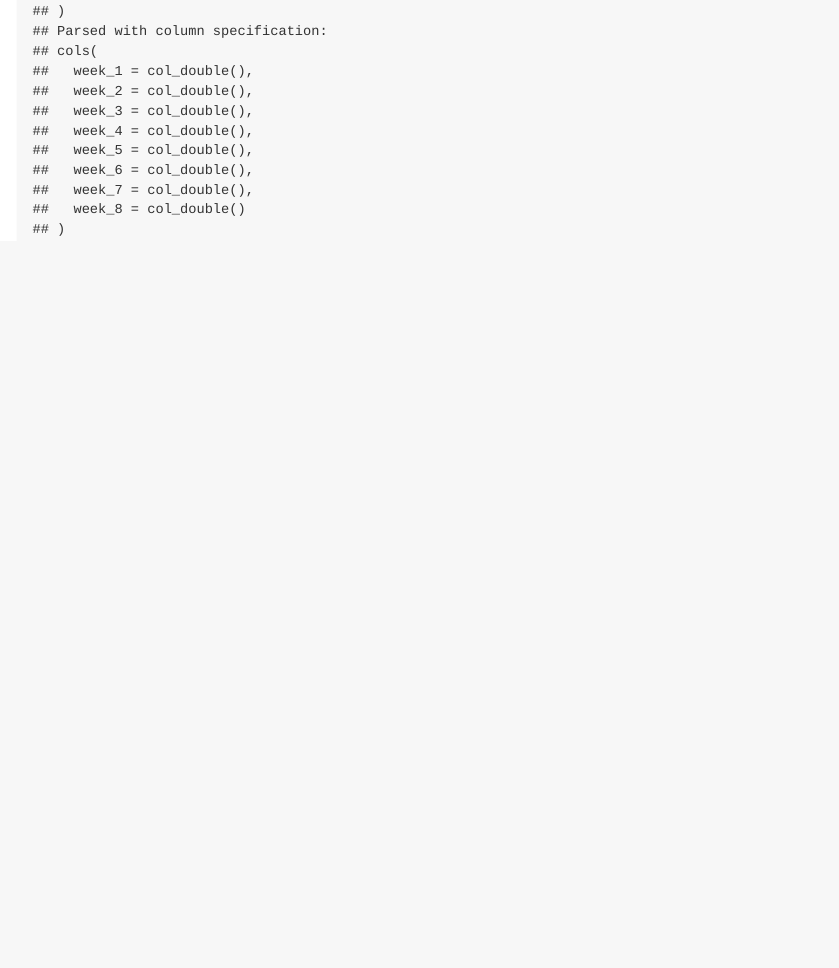
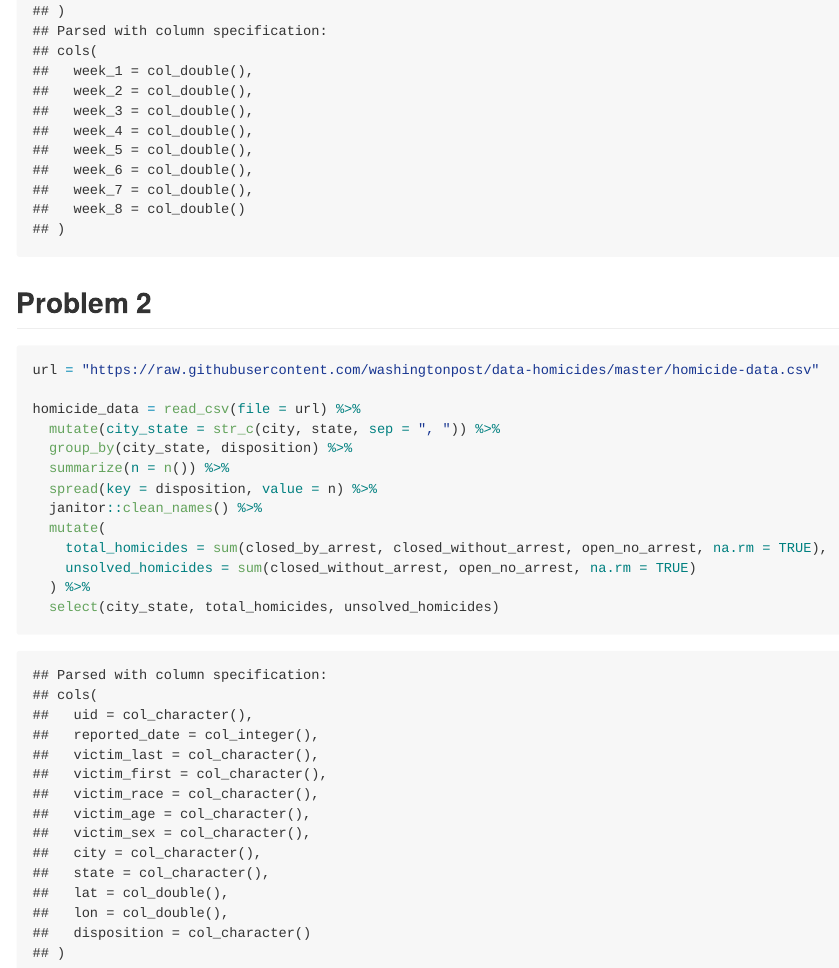
Before and after one commit to dayoungyu/p8105_hw5_dry2115, an R Markdown document (p8105_hw5_dry2115.Rmd): the page in a window 1100 px wide, from 4520 px down. The pictures show the output file p8105_hw5_dry2115.md that the author committed with the source, drawn offline in the style of GitHub.

Commit message:
read in and sum homicide totals

````diff
--- a/p8105_hw5_dry2115.Rmd
+++ b/p8105_hw5_dry2115.Rmd
@@ -34,3 +34,28 @@ study_data =
 
 
 ```
+
+## Problem 2
+
+
+```{r}
+url = "https://raw.githubusercontent.com/washingtonpost/data-homicides/master/homicide-data.csv"
+
+homicide_data = read_csv(file = url) %>%
+  mutate(city_state = str_c(city, state, sep = ", ")) %>%
+  group_by(city_state, disposition) %>%
+  summarize(n = n()) %>%
+  spread(key = disposition, value = n) %>%
+  janitor::clean_names() %>%
+  mutate(
+    total_homicides = sum(closed_by_arrest, closed_without_arrest, open_no_arrest, na.rm = TRUE),
+    unsolved_homicides = sum(closed_without_arrest, open_no_arrest, na.rm = TRUE)
+  ) %>%
+  select(city_state, total_homicides, unsolved_homicides)
+
+
+
+
+
+
+```
````
Also changed, not shown: p8105_hw5_dry2115.md.
